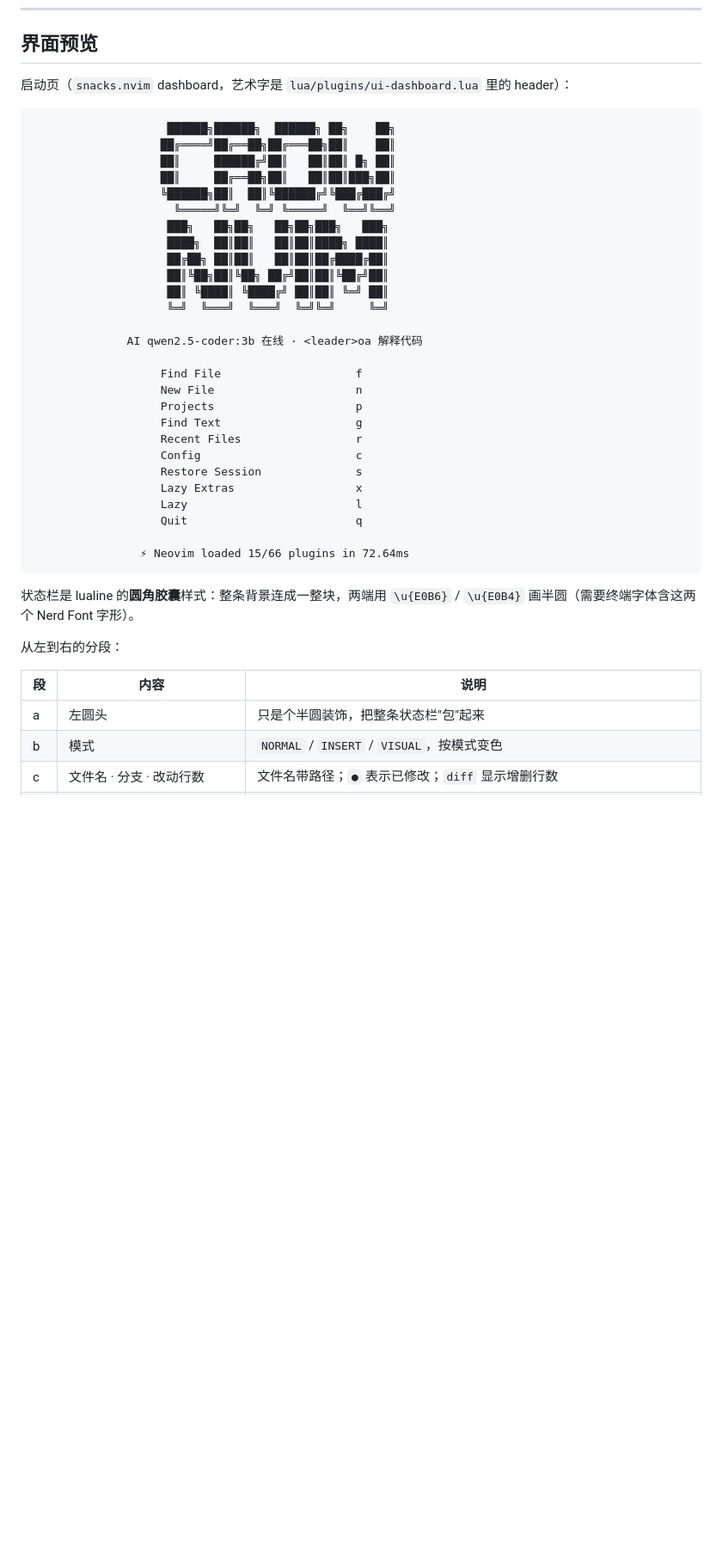
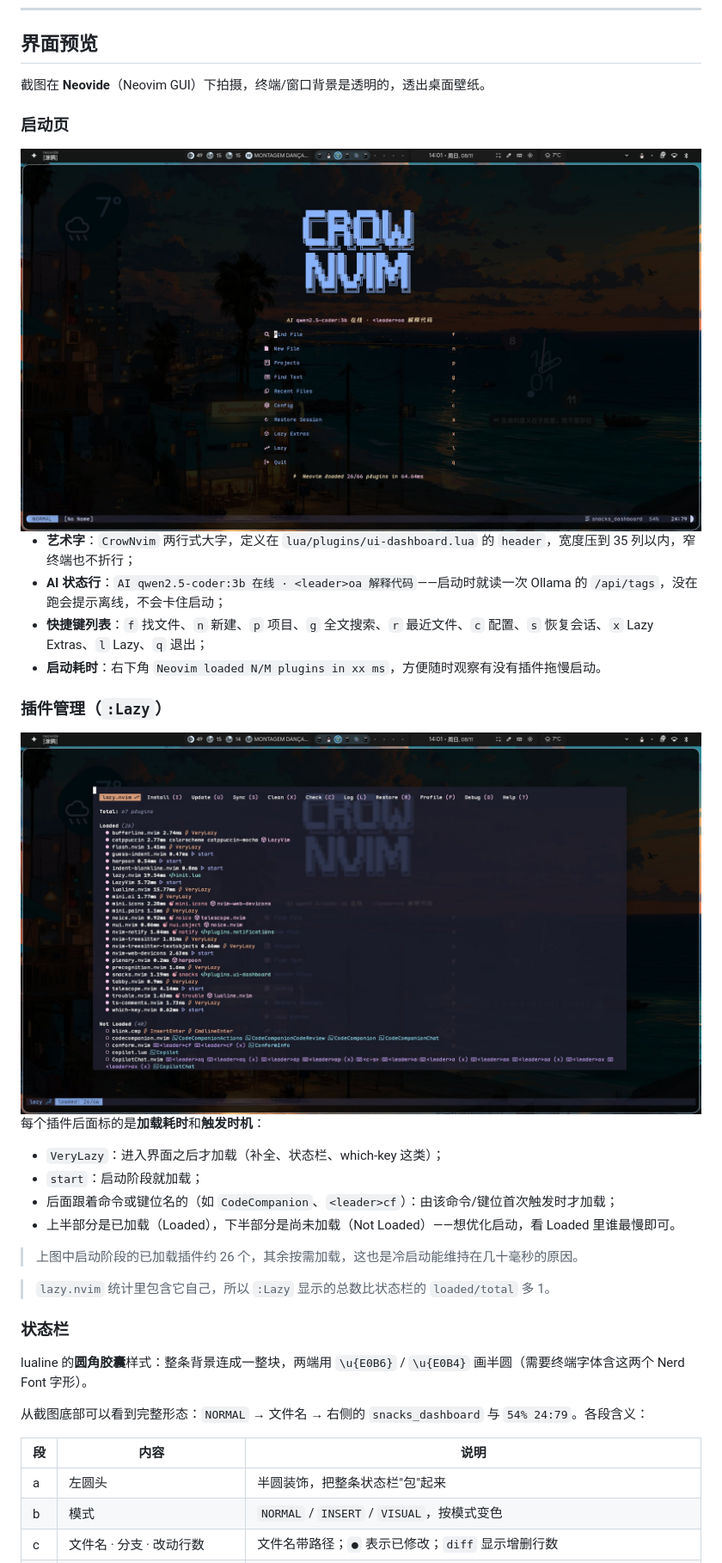
Before and after one commit to pingkai-hun/Crow-Nvim, a Markdown page: README.md, the part around one of its changes. Shown at 86% size. Rendered like a GitHub page; pictures changed too: docs/images/dashboard.jpg (added), docs/images/lazy.jpg (added); blank space fills up the shorter version.

Commit message:
docs: 重写界面预览章节，加入启动页与 :Lazy 截图
- 新增 docs/images/dashboard.jpg（启动页：艺术字、AI 状态行、快捷键、启动耗时）
- 新增 docs/images/lazy.jpg（:Lazy 插件列表：加载耗时与触发时机）
- 「界面预览」改为实测截图 + 逐项说明，替换原来的 ASCII 示意图
- 修正状态栏分段表，补上截图中可见的实际形态
- 说明 :Lazy 总数比状态栏 loaded/total 多 1 的原因（含 lazy.nvim 自身）

````diff
--- a/README.md
+++ b/README.md
@@ -51,46 +51,44 @@ CrowNvim 是一套以 **LazyVim 为底座**、但大量重写了默认行为的
 
 ## 界面预览
 
-启动页（`snacks.nvim` dashboard，艺术字是 `lua/plugins/ui-dashboard.lua` 里的 header）：
+截图在 **Neovide**（Neovim GUI）下拍摄，终端/窗口背景是透明的，透出桌面壁纸。
 
-```text
-                    ██████╗██████╗  ██████╗ ██╗    ██╗
-                   ██╔════╝██╔══██╗██╔═══██╗██║    ██║
-                   ██║     ██████╔╝██║   ██║██║ █╗ ██║
-                   ██║     ██╔══██╗██║   ██║██║███╗██║
-                   ╚██████╗██║  ██║╚██████╔╝╚███╔███╔╝
-                     ╚═════╝╚═╝  ╚═╝ ╚═════╝  ╚══╝╚══╝
-                    ███╗   ██╗██╗   ██╗██╗███╗   ███╗
-                    ████╗  ██║██║   ██║██║████╗ ████║
-                    ██╔██╗ ██║██║   ██║██║██╔████╔██║
-                    ██║╚██╗██║╚██╗ ██╔╝██║██║╚██╔╝██║
-                    ██║ ╚████║ ╚████╔╝ ██║██║ ╚═╝ ██║
-                    ╚═╝  ╚═══╝  ╚═══╝  ╚═╝╚═╝     ╚═╝
+### 启动页
 
-              AI qwen2.5-coder:3b 在线 · <leader>oa 解释代码
+<img src="docs/images/dashboard.jpg" width="900" alt="CrowNvim 启动页：CrowNvim 艺术字、本机模型状态、快捷键列表、启动耗时">
 
-                   Find File                    f
-                   New File                     n
-                   Projects                     p
-                   Find Text                    g
-                   Recent Files                 r
-                   Config                       c
-                   Restore Session              s
-                   Lazy Extras                  x
-                   Lazy                         l
-                   Quit                         q
+- **艺术字**：`CrowNvim` 两行式大字，定义在 `lua/plugins/ui-dashboard.lua` 的 `header`，宽度压到 35 列以内，窄终端也不折行；
+- **AI 状态行**：`AI qwen2.5-coder:3b 在线 · <leader>oa 解释代码`——启动时就读一次 Ollama 的 `/api/tags`，没在跑会提示离线，不会卡住启动；
+- **快捷键列表**：`f` 找文件、`n` 新建、`p` 项目、`g` 全文搜索、`r` 最近文件、`c` 配置、`s` 恢复会话、`x` Lazy Extras、`l` Lazy、`q` 退出；
+- **启动耗时**：右下角 `Neovim loaded N/M plugins in xx ms`，方便随时观察有没有插件拖慢启动。
 
-                ⚡ Neovim loaded 15/66 plugins in 72.64ms
-```
+### 插件管理（`:Lazy`）
 
-状态栏是 lualine 的**圆角胶囊**样式：整条背景连成一整块，两端用
-`\u{E0B6}` / `\u{E0B4}` 画半圆（需要终端字体含这两个 Nerd Font 字形）。
+<img src="docs/images/lazy.jpg" width="900" alt="lazy.nvim 插件列表：每个插件的加载耗时与触发事件">
 
-从左到右的分段：
+每个插件后面标的是**加载耗时**和**触发时机**：
+
+- `VeryLazy`：进入界面之后才加载（补全、状态栏、which-key 这类）；
+- `start`：启动阶段就加载；
+- 后面跟着命令或键位名的（如 `CodeCompanion`、`<leader>cf`）：由该命令/键位首次触发时才加载；
+- 上半部分是已加载（Loaded），下半部分是尚未加载（Not Loaded）——想优化启动，看 Loaded 里谁最慢即可。
+
+> 上图中启动阶段的已加载插件约 26 个，其余按需加载，这也是冷启动能维持在几十毫秒的原因。
+
+> `lazy.nvim` 统计里包含它自己，所以 `:Lazy` 显示的总数比状态栏的
+> `loaded/total` 多 1。
+
+### 状态栏
+
+lualine 的**圆角胶囊**样式：整条背景连成一整块，两端用 `\u{E0B6}` / `\u{E0B4}`
+画半圆（需要终端字体含这两个 Nerd Font 字形）。
+
+从截图底部可以看到完整形态：`NORMAL` → 文件名 → 右侧的 `snacks_dashboard`
+与 `54% 24:79`。各段含义：
 
 | 段 | 内容 | 说明 |
 |---|---|---|
-| a | 左圆头 | 只是个半圆装饰，把整条状态栏"包"起来 |
+| a | 左圆头 | 半圆装饰，把整条状态栏"包"起来 |
 | b | 模式 | `NORMAL` / `INSERT` / `VISUAL`，按模式变色 |
 | c | 文件名 · 分支 · 改动行数 | 文件名带路径；`●` 表示已修改；`diff` 显示增删行数 |
 | x | AI 状态 · LSP 客户端 · 诊断 | 有 AI 建议时亮起；LSP 显示已连接服务名（如 `pyright`）；诊断用 `● ▲ ○` 区分级别 |
````
Also changed, not shown: other parts of README.md (+3 -3 lines).
